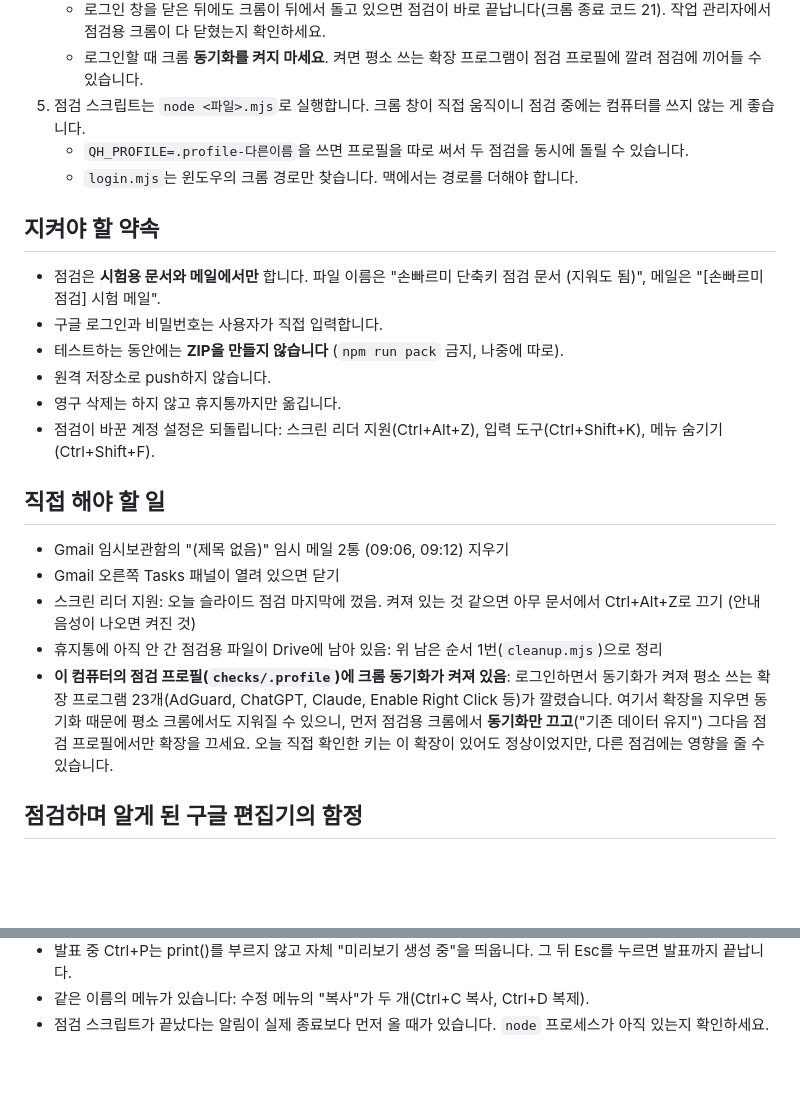
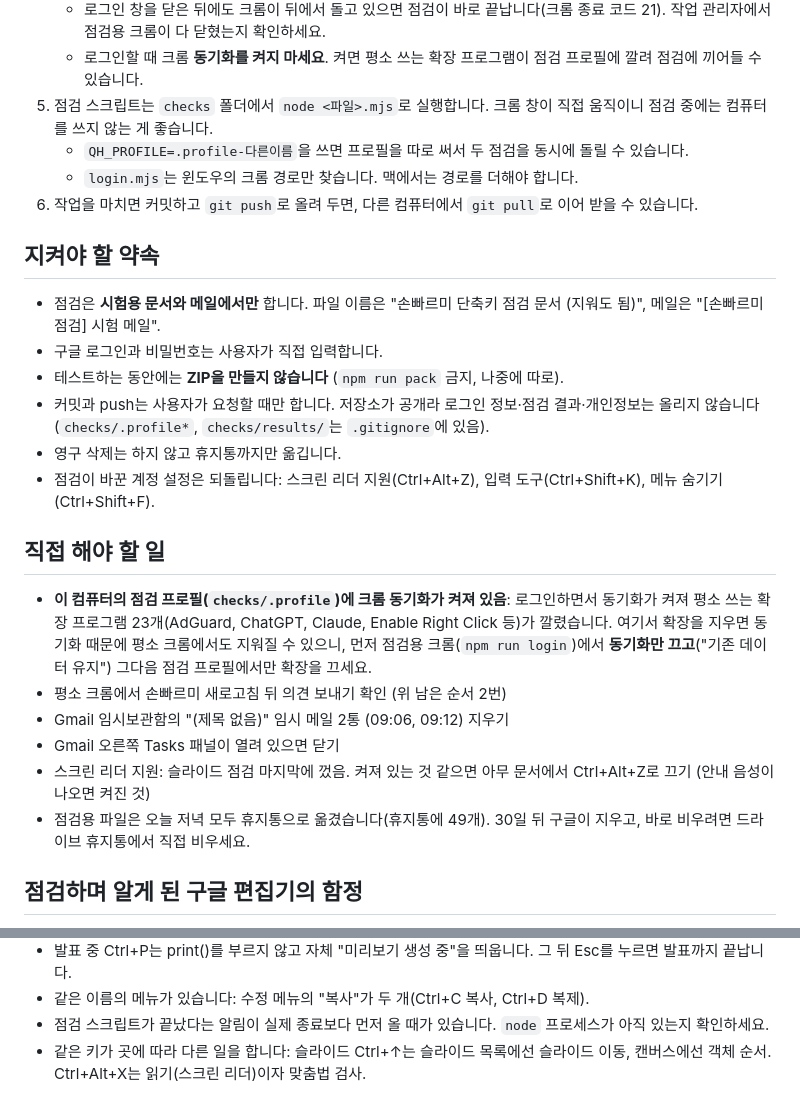
Before and after one commit to dreamworker0/quickhand, a Markdown page: 이어하기.md, 2 parts joined by grey strips. Drawn GitHub-style; blank space fills up the shorter version.

```diff
--- a/이어하기.md
+++ b/이어하기.md
@@ -107,26 +97,28 @@
    - 점검 스크립트가 띄운 크롬(자동화 표시가 있는 창)에서 로그인하면 구글이 "로그인할 수 없음"으로 막습니다. 꼭 `npm run login` 창에서 하세요.
    - 로그인 창을 닫은 뒤에도 크롬이 뒤에서 돌고 있으면 점검이 바로 끝납니다(크롬 종료 코드 21). 작업 관리자에서 점검용 크롬이 다 닫혔는지 확인하세요.
    - 로그인할 때 크롬 **동기화를 켜지 마세요**. 켜면 평소 쓰는 확장 프로그램이 점검 프로필에 깔려 점검에 끼어들 수 있습니다.
-5. 점검 스크립트는 `node <파일>.mjs`로 실행합니다. 크롬 창이 직접 움직이니 점검 중에는 컴퓨터를 쓰지 않는 게 좋습니다.
+5. 점검 스크립트는 `checks` 폴더에서 `node <파일>.mjs`로 실행합니다. 크롬 창이 직접 움직이니 점검 중에는 컴퓨터를 쓰지 않는 게 좋습니다.
    - `QH_PROFILE=.profile-다른이름`을 쓰면 프로필을 따로 써서 두 점검을 동시에 돌릴 수 있습니다.
    - `login.mjs`는 윈도우의 크롬 경로만 찾습니다. 맥에서는 경로를 더해야 합니다.
+6. 작업을 마치면 커밋하고 `git push`로 올려 두면, 다른 컴퓨터에서 `git pull`로 이어 받을 수 있습니다.
 
 ## 지켜야 할 약속
 
 - 점검은 **시험용 문서와 메일에서만** 합니다. 파일 이름은 "손빠르미 단축키 점검 문서 (지워도 됨)", 메일은 "[손빠르미 점검] 시험 메일".
 - 구글 로그인과 비밀번호는 사용자가 직접 입력합니다.
 - 테스트하는 동안에는 **ZIP을 만들지 않습니다** (`npm run pack` 금지, 나중에 따로).
-- 원격 저장소로 push하지 않습니다.
+- 커밋과 push는 사용자가 요청할 때만 합니다. 저장소가 공개라 로그인 정보·점검 결과·개인정보는 올리지 않습니다(`checks/.profile*`, `checks/results/`는 `.gitignore`에 있음).
 - 영구 삭제는 하지 않고 휴지통까지만 옮깁니다.
 - 점검이 바꾼 계정 설정은 되돌립니다: 스크린 리더 지원(Ctrl+Alt+Z), 입력 도구(Ctrl+Shift+K), 메뉴 숨기기(Ctrl+Shift+F).
 
 ## 직접 해야 할 일
 
+- **이 컴퓨터의 점검 프로필(`checks/.profile`)에 크롬 동기화가 켜져 있음**: 로그인하면서 동기화가 켜져 평소 쓰는 확장 프로그램 23개(AdGuard, ChatGPT, Claude, Enable Right Click 등)가 깔렸습니다. 여기서 확장을 지우면 동기화 때문에 평소 크롬에서도 지워질 수 있으니, 먼저 점검용 크롬(`npm run login`)에서 **동기화만 끄고**("기존 데이터 유지") 그다음 점검 프로필에서만 확장을 끄세요.
+- 평소 크롬에서 손빠르미 새로고침 뒤 의견 보내기 확인 (위 남은 순서 2번)
 - Gmail 임시보관함의 "(제목 없음)" 임시 메일 2통 (09:06, 09:12) 지우기
 - Gmail 오른쪽 Tasks 패널이 열려 있으면 닫기
-- 스크린 리더 지원: 오늘 슬라이드 점검 마지막에 껐음. 켜져 있는 것 같으면 아무 문서에서 Ctrl+Alt+Z로 끄기 (안내 음성이 나오면 켜진 것)
-- 휴지통에 아직 안 간 점검용 파일이 Drive에 남아 있음: 위 남은 순서 1번(`cleanup.mjs`)으로 정리
-- **이 컴퓨터의 점검 프로필(`checks/.profile`)에 크롬 동기화가 켜져 있음**: 로그인하면서 동기화가 켜져 평소 쓰는 확장 프로그램 23개(AdGuard, ChatGPT, Claude, Enable Right Click 등)가 깔렸습니다. 여기서 확장을 지우면 동기화 때문에 평소 크롬에서도 지워질 수 있으니, 먼저 점검용 크롬에서 **동기화만 끄고**("기존 데이터 유지") 그다음 점검 프로필에서만 확장을 끄세요. 오늘 직접 확인한 키는 이 확장이 있어도 정상이었지만, 다른 점검에는 영향을 줄 수 있습니다.
+- 스크린 리더 지원: 슬라이드 점검 마지막에 껐음. 켜져 있는 것 같으면 아무 문서에서 Ctrl+Alt+Z로 끄기 (안내 음성이 나오면 켜진 것)
+- 점검용 파일은 오늘 저녁 모두 휴지통으로 옮겼습니다(휴지통에 49개). 30일 뒤 구글이 지우고, 바로 비우려면 드라이브 휴지통에서 직접 비우세요.
 
 ## 점검하며 알게 된 구글 편집기의 함정
 
@@ -143,3 +135,4 @@
 - 발표 중 Ctrl+P는 print()를 부르지 않고 자체 "미리보기 생성 중"을 띄웁니다. 그 뒤 Esc를 누르면 발표까지 끝납니다.
 - 같은 이름의 메뉴가 있습니다: 수정 메뉴의 "복사"가 두 개(Ctrl+C 복사, Ctrl+D 복제).
 - 점검 스크립트가 끝났다는 알림이 실제 종료보다 먼저 올 때가 있습니다. `node` 프로세스가 아직 있는지 확인하세요.
+- 같은 키가 곳에 따라 다른 일을 합니다: 슬라이드 Ctrl+↑는 슬라이드 목록에선 슬라이드 이동, 캔버스에선 객체 순서. Ctrl+Alt+X는 읽기(스크린 리더)이자 맞춤법 검사.
```
Also changed, not shown: other parts of 이어하기.md (+41 -51 lines).
